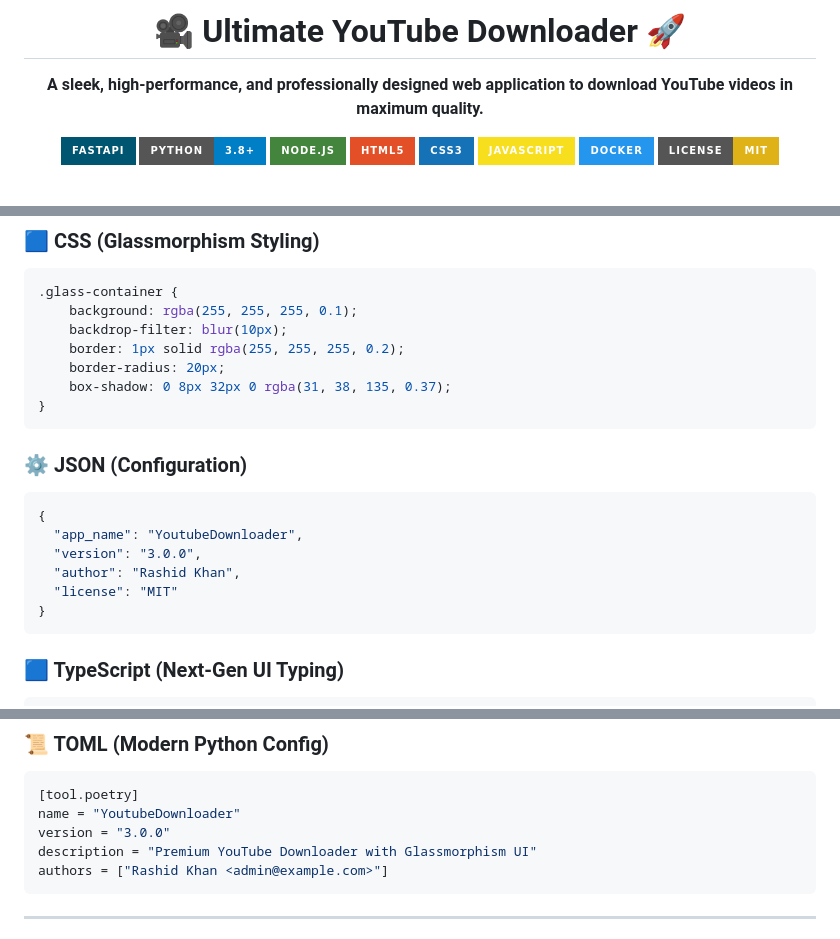
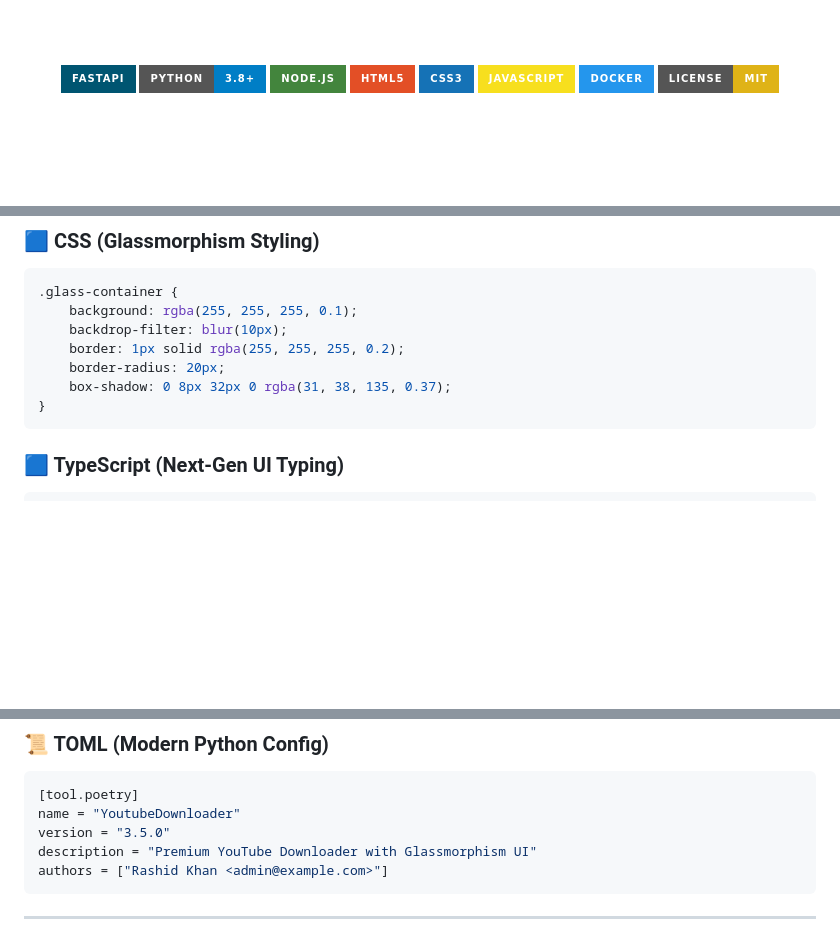
Before and after one commit to RashidKhanApDev/UniversalMediaDownloader, a Markdown page: README.md, 3 parts joined by grey strips. Rendered like a GitHub page; badges without logos; blank space fills up the shorter version.

````diff
--- a/README.md
+++ b/README.md
@@ -4,6 +4,5 @@
 
-# 🎥 Ultimate YouTube Downloader 🚀
-**A sleek, high-performance, and professionally designed web application to download YouTube videos in maximum quality.**
+<br><br>
 
 [![FastAPI](https://img.shields.io/badge/FastAPI-005571?style=for-the-badge&logo=fastapi)](https://fastapi.tiangolo.com/)
 [![Python](https://img.shields.io/badge/Python-3.8+-blue?style=for-the-badge&logo=python)](https://www.python.org/)
@@ -91,16 +166,6 @@ async function fetchDownloadUrl(videoId) {
     border: 1px solid rgba(255, 255, 255, 0.2);
     border-radius: 20px;
     box-shadow: 0 8px 32px 0 rgba(31, 38, 135, 0.37);
-}
-```
-
-### ⚙️ JSON (Configuration)
-```json
-{
-  "app_name": "YoutubeDownloader",
-  "version": "3.0.0",
-  "author": "Rashid Khan",
-  "license": "MIT"
 }
 ```
 
@@ -161,7 +226,7 @@ fn process_stream(buffer: &[u8]) -> Result<(), &'static str> {
 ```toml
 [tool.poetry]
 name = "YoutubeDownloader"
-version = "3.0.0"
+version = "3.5.0"
 description = "Premium YouTube Downloader with Glassmorphism UI"
 authors = ["Rashid Khan <admin@example.com>"]
 ```
````
Also changed, not shown: other parts of README.md (+81 -5 lines).
